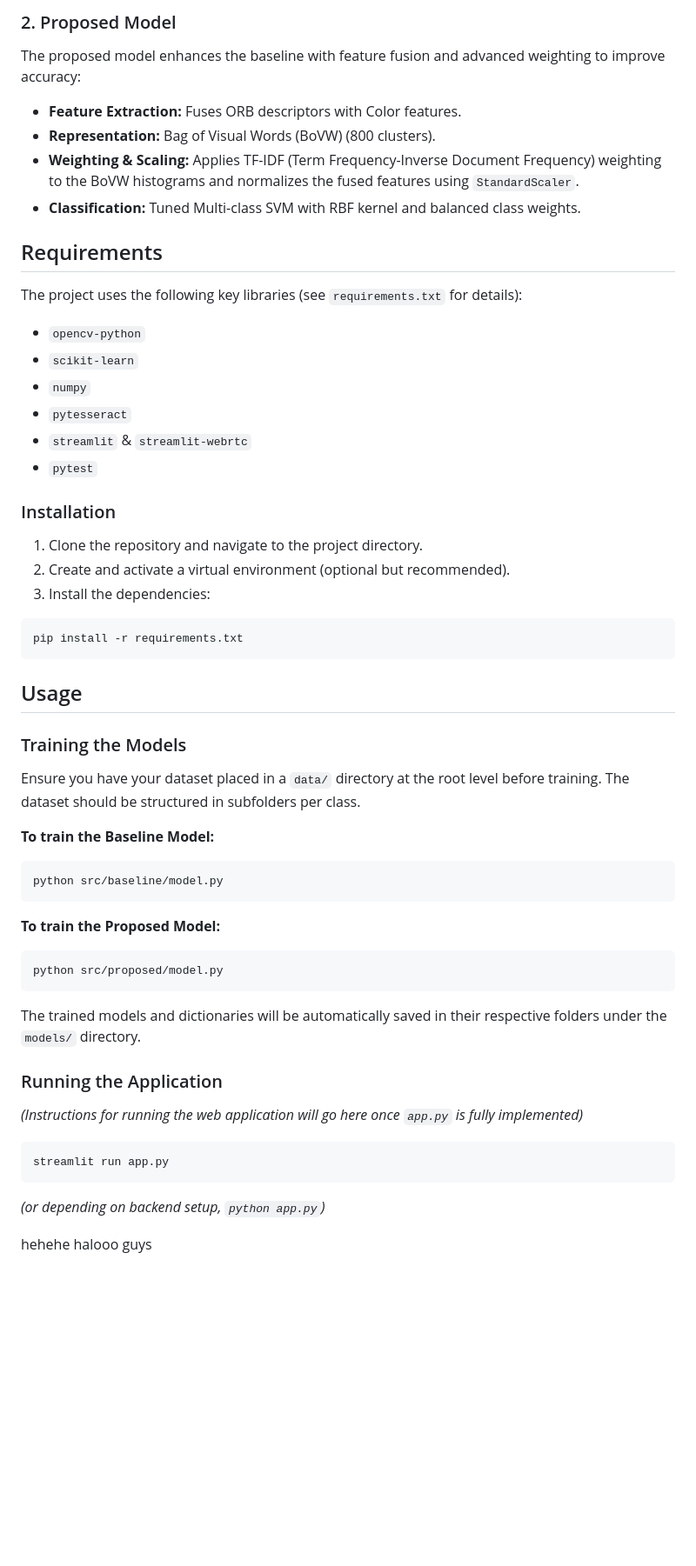
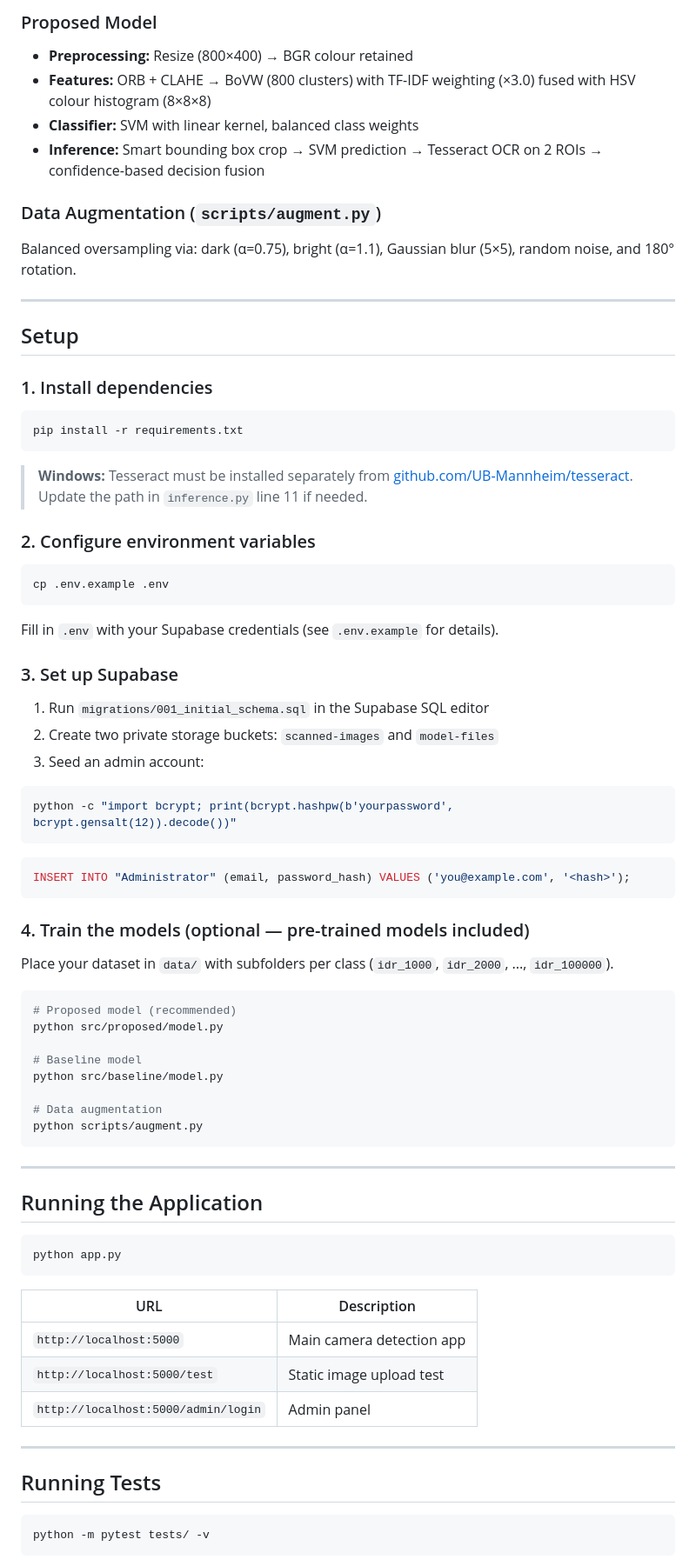
Before and after one commit to ciriciri123/ComputerVision_MoneyTalks, a Markdown page: README.md, the part around one of its changes. Shown at 87% size. Rendered like a GitHub page; blank space fills up the shorter version.

````diff
--- a/README.md
+++ b/README.md
@@ -43,54 +82,74 @@ The baseline approach uses traditional computer vision techniques to classify im
 
-### 2. Proposed Model
-The proposed model enhances the baseline with feature fusion and advanced weighting to improve accuracy:
-*   **Feature Extraction:** Fuses ORB descriptors with Color features.
-*   **Representation:** Bag of Visual Words (BoVW) (800 clusters).
-*   **Weighting & Scaling:** Applies TF-IDF (Term Frequency-Inverse Document Frequency) weighting to the BoVW histograms and normalizes the fused features using `StandardScaler`.
-*   **Classification:** Tuned Multi-class SVM with RBF kernel and balanced class weights.
+### Proposed Model
+- **Preprocessing:** Resize (800×400) → BGR colour retained
+- **Features:** ORB + CLAHE → BoVW (800 clusters) with TF-IDF weighting (×3.0) fused with HSV colour histogram (8×8×8)
+- **Classifier:** SVM with linear kernel, balanced class weights
+- **Inference:** Smart bounding box crop → SVM prediction → Tesseract OCR on 2 ROIs → confidence-based decision fusion
 
-## Requirements
+### Data Augmentation (`scripts/augment.py`)
+Balanced oversampling via: dark (α=0.75), bright (α=1.1), Gaussian blur (5×5), random noise, and 180° rotation.
 
-The project uses the following key libraries (see `requirements.txt` for details):
-*   `opencv-python`
-*   `scikit-learn`
-*   `numpy`
-*   `pytesseract`
-*   `streamlit` & `streamlit-webrtc`
-*   `pytest`
+---
 
-### Installation
+## Setup
 
-1. Clone the repository and navigate to the project directory.
-2. Create and activate a virtual environment (optional but recommended).
-3. Install the dependencies:
+### 1. Install dependencies
 ```bash
 pip install -r requirements.txt
 ```
 
-## Usage
+> **Windows:** Tesseract must be installed separately from [github.com/UB-Mannheim/tesseract](https://github.com/UB-Mannheim/tesseract/wiki). Update the path in `inference.py` line 11 if needed.
 
-### Training the Models
+### 2. Configure environment variables
+```bash
+cp .env.example .env
+```
+Fill in `.env` with your Supabase credentials (see `.env.example` for details).
 
-Ensure you have your dataset placed in a `data/` directory at the root level before training. The dataset should be structured in subfolders per class.
-
-**To train the Baseline Model:**
+### 3. Set up Supabase
+1. Run `migrations/001_initial_schema.sql` in the Supabase SQL editor
+2. Create two private storage buckets: `scanned-images` and `model-files`
+3. Seed an admin account:
 ```bash
-python src/baseline/model.py
+python -c "import bcrypt; print(bcrypt.hashpw(b'yourpassword', bcrypt.gensalt(12)).decode())"
+```
+```sql
+INSERT INTO "Administrator" (email, password_hash) VALUES ('you@example.com', '<hash>');
 ```
 
-**To train the Proposed Model:**
+### 4. Train the models (optional — pre-trained models included)
+Place your dataset in `data/` with subfolders per class (`idr_1000`, `idr_2000`, ..., `idr_100000`).
+
 ```bash
+# Proposed model (recommended)
 python src/proposed/model.py
+
+# Baseline model
+python src/baseline/model.py
+
+# Data augmentation
+python scripts/augment.py
 ```
 
-The trained models and dictionaries will be automatically saved in their respective folders under the `models/` directory.
+---
 
-### Running the Application
+## Running the Application
 
-*(Instructions for running the web application will go here once `app.py` is fully implemented)*
 ```bash
-streamlit run app.py
+python app.py
 ```
-*(or depending on backend setup, `python app.py`)*
 
-hehehe halooo guys
+| URL | Description |
+|---|---|
+| `http://localhost:5000` | Main camera detection app |
+| `http://localhost:5000/test` | Static image upload test |
+| `http://localhost:5000/admin/login` | Admin panel |
+
+---
+
+## Running Tests
+
+```bash
+python -m pytest tests/ -v
+```
+
````
Also changed, not shown: other parts of README.md (+98 -30 lines).
